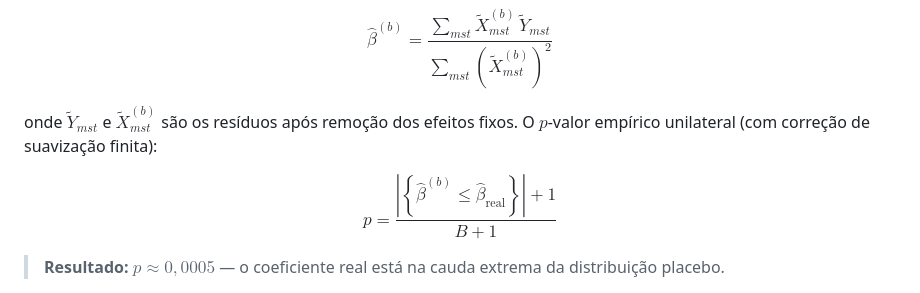
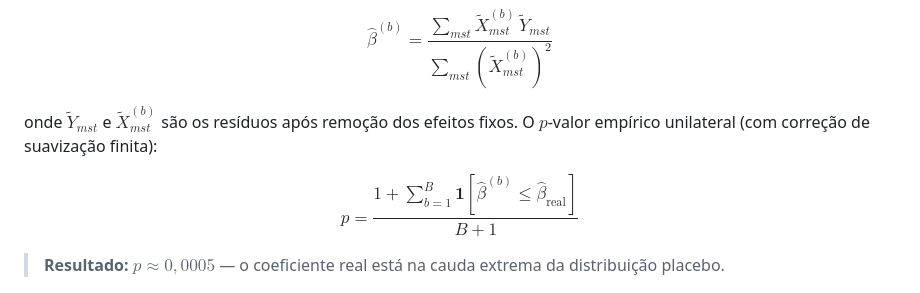
Before and after one commit to AliFiorentin/saida-ford-emprego-setorial, a Markdown page: README.md, the part around the change. Rendered like a GitHub page.

Commit message:
Fix p-value equation: replace nested delimiters with indicator sum

```diff
--- a/README.md
+++ b/README.md
@@ -187,7 +187,7 @@ $$\hat{\beta}^{(b)} = \frac{\displaystyle\sum_{mst} \tilde{X}_{mst}^{(b)}\, \til
 
 onde $\tilde{Y}_{mst}$ e $\tilde{X}_{mst}^{(b)}$ são os resíduos após remoção dos efeitos fixos. O $p$-valor empírico unilateral (com correção de suavização finita):
 
-$$p = \frac{\left|\left\{\hat{\beta}^{(b)} \leq \hat{\beta}_{\text{real}}\right\}\right| + 1}{B + 1}$$
+$$p = \frac{1 + \displaystyle\sum_{b=1}^{B} \mathbf{1}\!\left[\hat{\beta}^{(b)} \leq \hat{\beta}_{\text{real}}\right]}{B + 1}$$
 
 > **Resultado:** $p \approx 0{,}0005$ — o coeficiente real está na cauda extrema da distribuição placebo.
 
```
